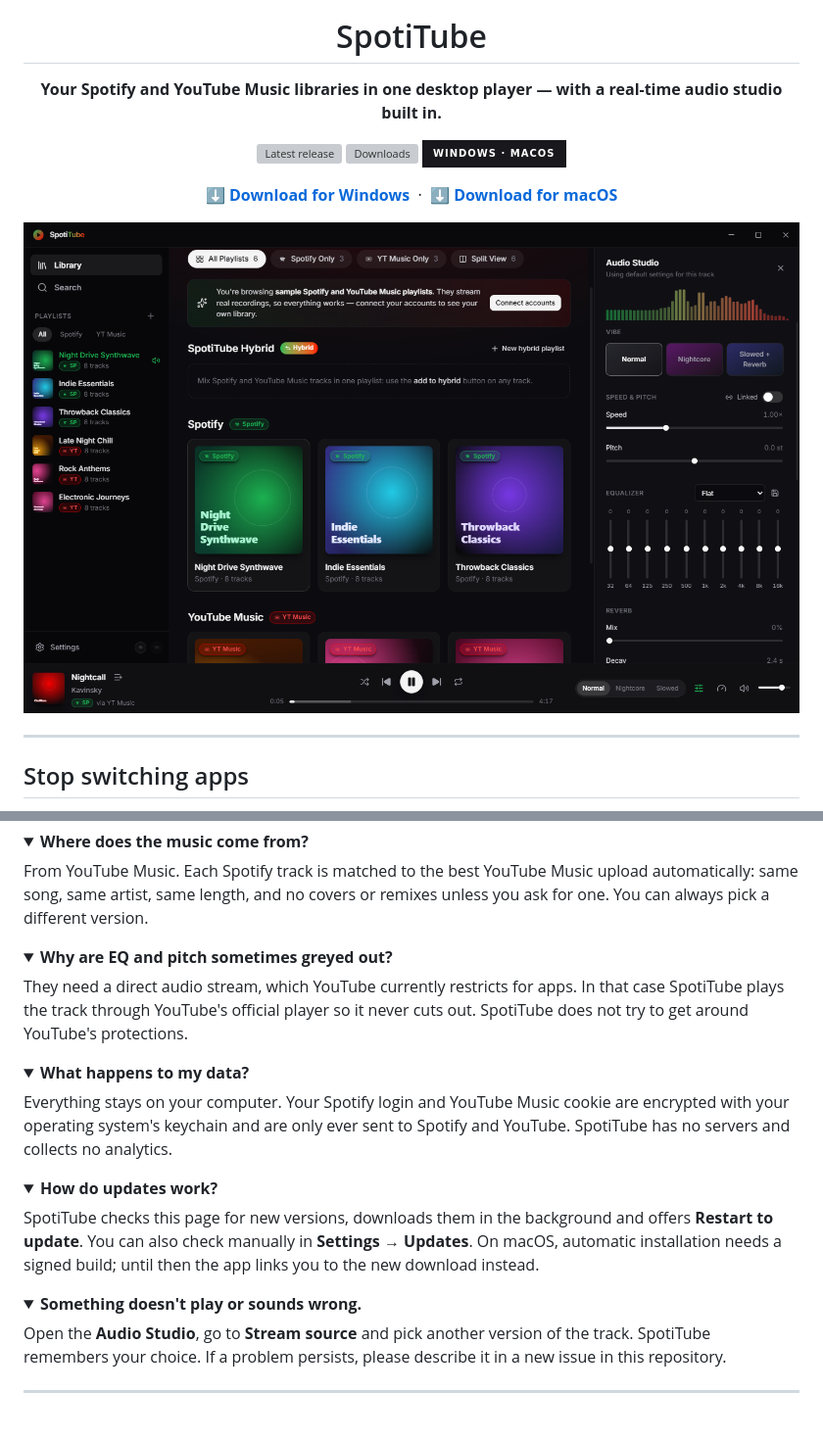
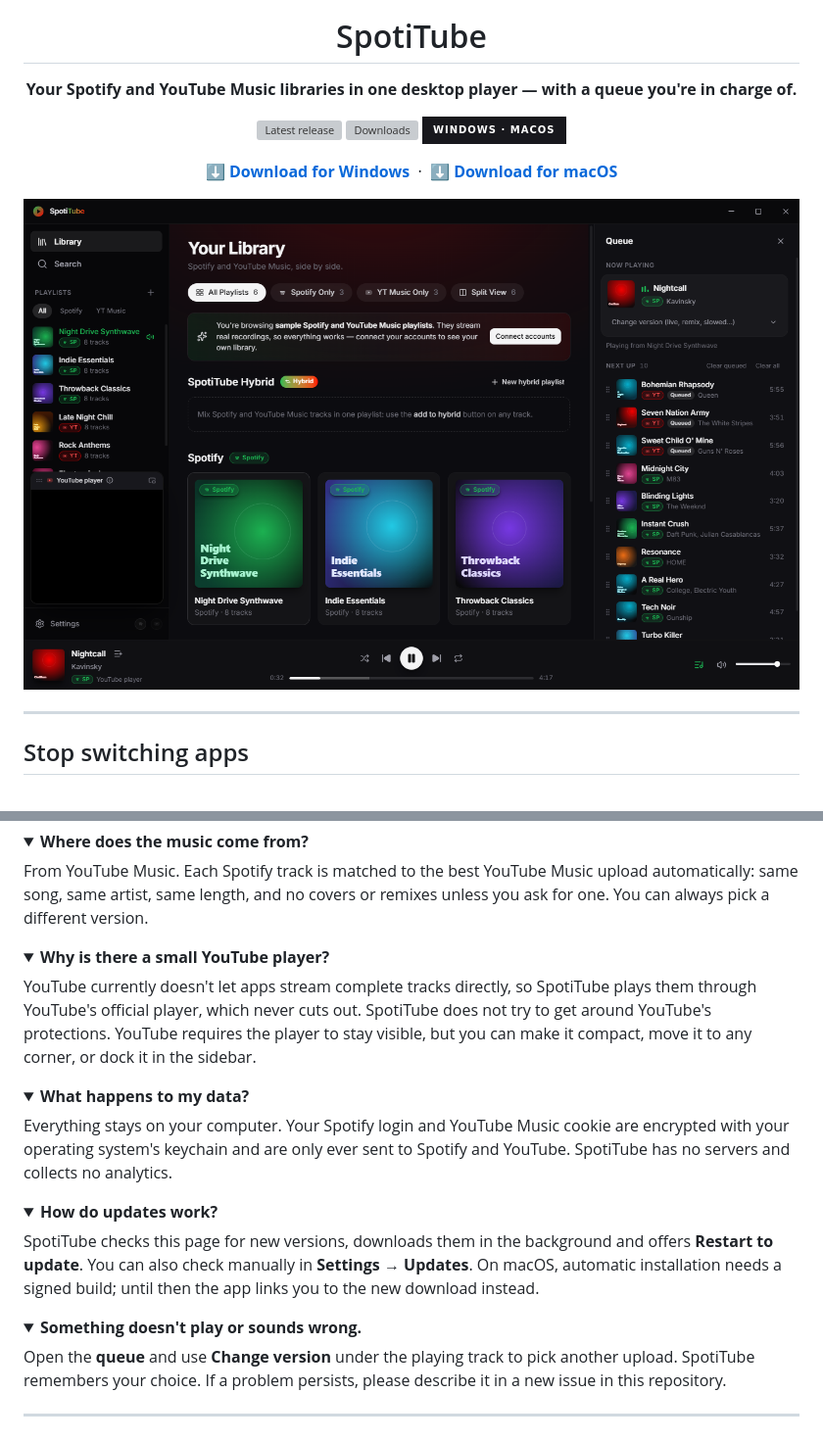
Before and after one commit to Roguu2/SpotiTube-releases, a Markdown page: README.md, 2 parts joined by grey strips. Shown at 98% size. Rendered like a GitHub page; pictures changed too: assets/library.png; folded sections open; badges without logos; grey boxes are pictures that could not be loaded.

```diff
--- a/README.md
+++ b/README.md
@@ -5,7 +5,7 @@
 <h1 align="center">SpotiTube</h1>
 
 <p align="center">
-  <b>Your Spotify and YouTube Music libraries in one desktop player — with a real-time audio studio built in.</b>
+  <b>Your Spotify and YouTube Music libraries in one desktop player — with a queue you're in charge of.</b>
 </p>
 
 <p align="center">
@@ -130,10 +137,11 @@ artist, same length, and no covers or remixes unless you ask for one. You can al
 </details>
 
 <details>
-<summary><b>Why are EQ and pitch sometimes greyed out?</b></summary>
+<summary><b>Why is there a small YouTube player?</b></summary>
 
-They need a direct audio stream, which YouTube currently restricts for apps. In that case SpotiTube plays the track
-through YouTube's official player so it never cuts out. SpotiTube does not try to get around YouTube's protections.
+YouTube currently doesn't let apps stream complete tracks directly, so SpotiTube plays them through YouTube's
+official player, which never cuts out. SpotiTube does not try to get around YouTube's protections. YouTube requires
+the player to stay visible, but you can make it compact, move it to any corner, or dock it in the sidebar.
 </details>
 
 <details>
@@ -154,8 +162,8 @@ then the app links you to the new download instead.
 <details>
 <summary><b>Something doesn't play or sounds wrong.</b></summary>
 
-Open the **Audio Studio**, go to **Stream source** and pick another version of the track. SpotiTube remembers your
-choice. If a problem persists, please describe it in a new issue in this repository.
+Open the **queue** and use **Change version** under the playing track to pick another upload. SpotiTube remembers
+your choice. If a problem persists, please describe it in a new issue in this repository.
 </details>
 
 ---
```
Also changed, not shown: other parts of README.md (+29 -22 lines), assets/audio-studio.png (deleted), assets/hybrid-playlists.png, assets/queue.png (added), assets/split-view.png.
